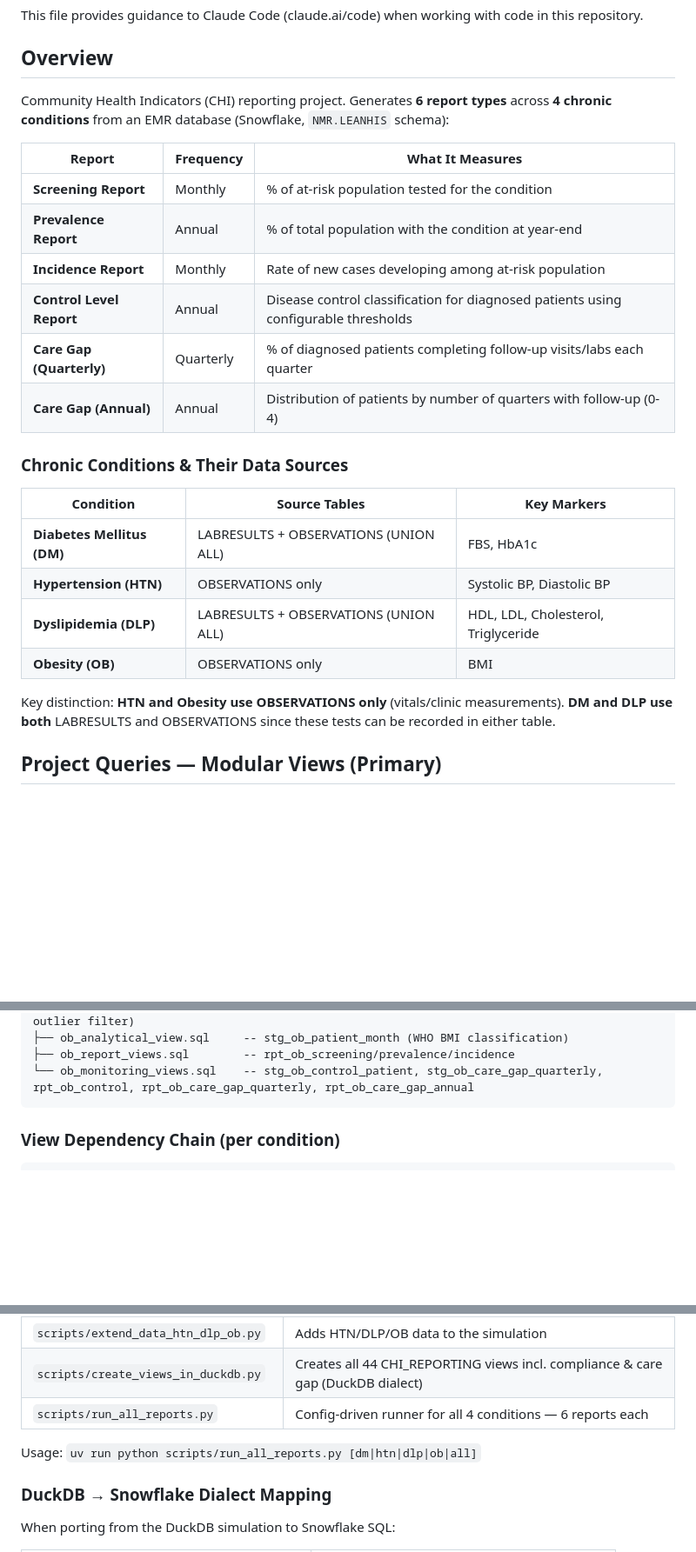
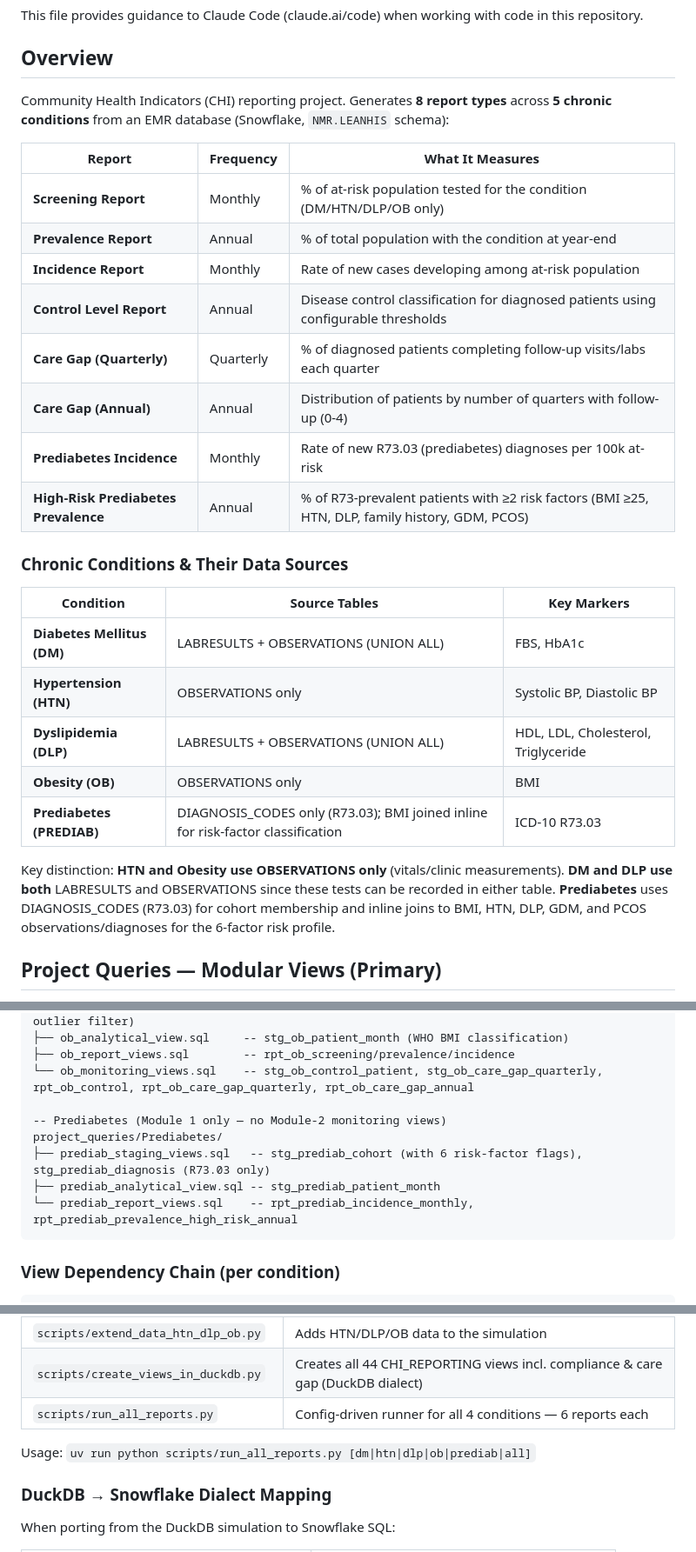
Before and after one commit to raedkm/CHI_report, a Markdown page: CLAUDE.md, 3 parts joined by grey strips. Shown at 87% size. GitHub-like rendering; blank space fills up the shorter version.

Commit message:
Document Prediabetes (5th condition) in CLAUDE.md
- Header: 6 → 8 reports, 4 → 5 conditions
- Added Prediabetes Incidence + High-Risk Prediabetes Prevalence rows
  to the report table
- Added Prediabetes row to Chronic Conditions table (R73.03, inline BMI)
- New project_queries/Prediabetes/ subsection with 3 files
- Updated runner usage string to include 'prediab'

Co-Authored-By: Claude <noreply@anthropic.com>

````diff
--- a/CLAUDE.md
+++ b/CLAUDE.md
@@ -4,16 +4,18 @@ This file provides guidance to Claude Code (claude.ai/code) when working with co
 
 ## Overview
 
-Community Health Indicators (CHI) reporting project. Generates **6 report types** across **4 chronic conditions** from an EMR database (Snowflake, `NMR.LEANHIS` schema):
+Community Health Indicators (CHI) reporting project. Generates **8 report types** across **5 chronic conditions** from an EMR database (Snowflake, `NMR.LEANHIS` schema):
 
 | Report | Frequency | What It Measures |
 |--------|-----------|-----------------|
-| **Screening Report** | Monthly | % of at-risk population tested for the condition |
+| **Screening Report** | Monthly | % of at-risk population tested for the condition (DM/HTN/DLP/OB only) |
 | **Prevalence Report** | Annual | % of total population with the condition at year-end |
 | **Incidence Report** | Monthly | Rate of new cases developing among at-risk population |
 | **Control Level Report** | Annual | Disease control classification for diagnosed patients using configurable thresholds |
 | **Care Gap (Quarterly)** | Quarterly | % of diagnosed patients completing follow-up visits/labs each quarter |
 | **Care Gap (Annual)** | Annual | Distribution of patients by number of quarters with follow-up (0-4) |
+| **Prediabetes Incidence** | Monthly | Rate of new R73.03 (prediabetes) diagnoses per 100k at-risk |
+| **High-Risk Prediabetes Prevalence** | Annual | % of R73-prevalent patients with ≥2 risk factors (BMI ≥25, HTN, DLP, family history, GDM, PCOS) |
 
 ### Chronic Conditions & Their Data Sources
 
@@ -23,8 +25,9 @@ Community Health Indicators (CHI) reporting project. Generates **6 report types*
 | **Hypertension (HTN)** | OBSERVATIONS only | Systolic BP, Diastolic BP |
 | **Dyslipidemia (DLP)** | LABRESULTS + OBSERVATIONS (UNION ALL) | HDL, LDL, Cholesterol, Triglyceride |
 | **Obesity (OB)** | OBSERVATIONS only | BMI |
+| **Prediabetes (PREDIAB)** | DIAGNOSIS_CODES only (R73.03); BMI joined inline for risk-factor classification | ICD-10 R73.03 |
 
-Key distinction: **HTN and Obesity use OBSERVATIONS only** (vitals/clinic measurements). **DM and DLP use both** LABRESULTS and OBSERVATIONS since these tests can be recorded in either table.
+Key distinction: **HTN and Obesity use OBSERVATIONS only** (vitals/clinic measurements). **DM and DLP use both** LABRESULTS and OBSERVATIONS since these tests can be recorded in either table. **Prediabetes** uses DIAGNOSIS_CODES (R73.03) for cohort membership and inline joins to BMI, HTN, DLP, GDM, and PCOS observations/diagnoses for the 6-factor risk profile.
 
 ## Project Queries — Modular Views (Primary)
 
@@ -55,6 +58,12 @@ project_queries/views/
 ├── ob_analytical_view.sql     -- stg_ob_patient_month (WHO BMI classification)
 ├── ob_report_views.sql        -- rpt_ob_screening/prevalence/incidence
 └── ob_monitoring_views.sql    -- stg_ob_control_patient, stg_ob_care_gap_quarterly, rpt_ob_control, rpt_ob_care_gap_quarterly, rpt_ob_care_gap_annual
+
+-- Prediabetes (Module 1 only — no Module-2 monitoring views)
+project_queries/Prediabetes/
+├── prediab_staging_views.sql   -- stg_prediab_cohort (with 6 risk-factor flags), stg_prediab_diagnosis (R73.03 only)
+├── prediab_analytical_view.sql -- stg_prediab_patient_month
+└── prediab_report_views.sql    -- rpt_prediab_incidence_monthly, rpt_prediab_prevalence_high_risk_annual
 ```
 
 ### View Dependency Chain (per condition)
@@ -257,7 +266,7 @@ Local development/testing uses DuckDB. The simulation database is in `data/`; Py
 | `scripts/create_views_in_duckdb.py` | Creates all 44 CHI_REPORTING views incl. compliance & care gap (DuckDB dialect) |
 | `scripts/run_all_reports.py` | Config-driven runner for all 4 conditions — 6 reports each |
 
-Usage: `uv run python scripts/run_all_reports.py [dm|htn|dlp|ob|all]`
+Usage: `uv run python scripts/run_all_reports.py [dm|htn|dlp|ob|prediab|all]`
 
 ### DuckDB → Snowflake Dialect Mapping
 
````
